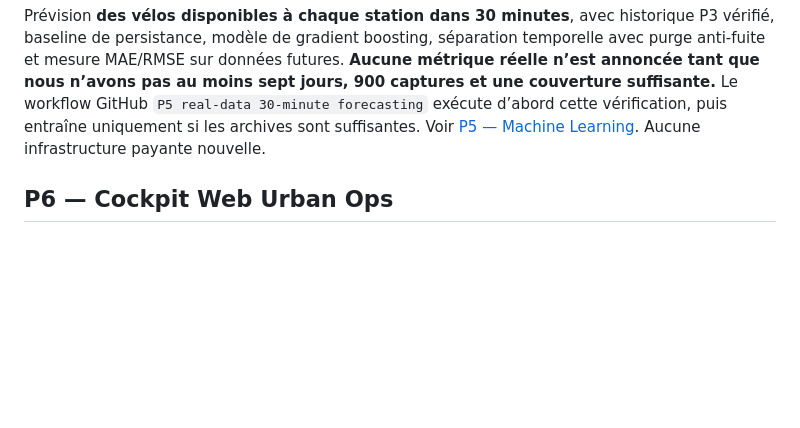
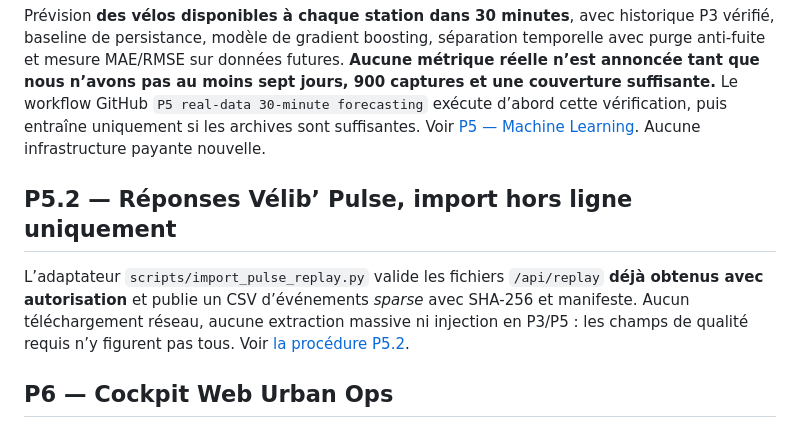
Before and after one commit to sogoyou8/URBAN-OPS, a Markdown page: README.md, the part around the change. GitHub-like rendering; blank space fills up the shorter version.

Commit message:
docs: index P5.2 Pulse offline import in Urban Ops README

```diff
--- a/README.md
+++ b/README.md
@@ -171,6 +171,10 @@ Pour respecter la contrainte **strictement sans carte ni abonnement payant**, ut
 Prévision **des vélos disponibles à chaque station dans 30 minutes**, avec historique P3 vérifié, baseline de persistance, modèle de gradient boosting, séparation temporelle avec purge anti-fuite et mesure MAE/RMSE sur données futures. **Aucune métrique réelle n’est annoncée tant que nous n’avons pas au moins sept jours, 900 captures et une couverture suffisante.** Le workflow GitHub `P5 real-data 30-minute forecasting` exécute d’abord cette vérification, puis entraîne uniquement si les archives sont suffisantes. Voir [P5 — Machine Learning](docs/P5_MACHINE_LEARNING.md). Aucune infrastructure payante nouvelle.
 
 
+## P5.2 — Réponses Vélib’ Pulse, import hors ligne uniquement
+
+L’adaptateur `scripts/import_pulse_replay.py` valide les fichiers `/api/replay` **déjà obtenus avec autorisation** et publie un CSV d’événements *sparse* avec SHA-256 et manifeste. Aucun téléchargement réseau, aucune extraction massive ni injection en P3/P5 : les champs de qualité requis n’y figurent pas tous. Voir [la procédure P5.2](docs/P5_PULSE_REPLAY_IMPORT.md).
+
 ## P6 — Cockpit Web Urban Ops
 
 Un cockpit géographique statique dans `web/` présente les **capturations réelles P3 archivées**, la qualité, les vélos qualifiés et les quatre quadrants analytiques. Filtrage, recherche et inspection des stations; courbe discontinue en cas de trous; **P5 est bloqué** tant que la validation réelle est insuffisante. `scripts/export_p6.py` fabrique `web/data/network.json` depuis les archives SQL restaurées; `scripts/sync-p6.ps1` récupère le dernier artifact P6 sur GitHub dans **le même dossier local UrbanOps**. Le workflow `P6 Urban Ops cockpit — checks and verified real snapshot` publie des artefacts sur GitHub Actions, **sans déploiement ni paiement**. [Guide P6](docs/P6_COCKPIT.md).
```
